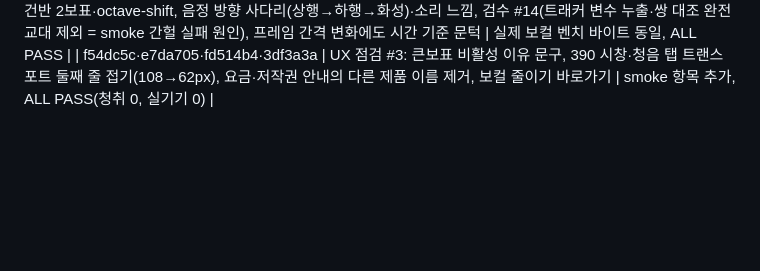
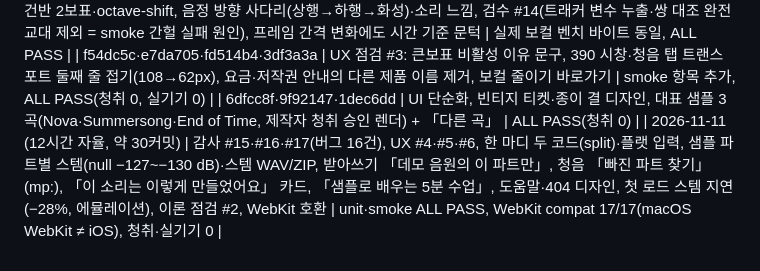
Before and after one commit to marty0215/cover-practice-room, a Markdown page: PLAN_ko.md, the part around the change. Rendered like a GitHub page; blank space fills up the shorter version.

Commit message:
PLAN §7: 2026-11-08 후반·11-11 행 추가
Co-Authored-By: Claude Opus 5.5 <noreply@anthropic.com>

```diff
--- a/PLAN_ko.md
+++ b/PLAN_ko.md
@@ -114,3 +114,5 @@
 | dda0a9e·e6bc96d·ccd2255·76ce8c4 | 셋잇단·스윙 제안(합성 홀드아웃 정밀도 1.0·재현율 0.93, 실제 22곡 오탐 0), 검수 #12·#13 수정(큰보표 16분 묶임, 한글 자판 스텝 입력, 올림 7음, 파트별 셋잇단, 두 음높이 경로 창 중심 시각, 오해 소지 지연 안내 제거), 도움말 동기 | 회귀 시험 수정 전 FAIL 확인, ALL PASS |
 | 9b015ac·82af4cb·b6c6c00·b68661b·ad43848 | YIN 조기 종료(3.5–4배, 출력 비트 동일)·부하 조절, MusicXML 건반 2보표·octave-shift, 음정 방향 사다리(상행→하행→화성)·소리 느낌, 검수 #14(트래커 변수 누출·쌍 대조 완전 교대 제외 = smoke 간헐 실패 원인), 프레임 간격 변화에도 시간 기준 문턱 | 실제 보컬 벤치 바이트 동일, ALL PASS |
 | f54dc5c·e7da705·fd514b4·3df3a3a | UX 점검 #3: 큰보표 비활성 이유 문구, 390 시창·청음 탭 트랜스포트 둘째 줄 접기(108→62px), 요금·저작권 안내의 다른 제품 이름 제거, 보컬 줄이기 바로가기 | smoke 항목 추가, ALL PASS(청취 0, 실기기 0) |
+| 6dfcc8f·9f92147·1dec6dd | UI 단순화, 빈티지 티켓·종이 결 디자인, 대표 샘플 3곡(Nova·Summersong·End of Time, 제작자 청취 승인 렌더) + 「다른 곡」 | ALL PASS(청취 0) |
+| 2026-11-11 (12시간 자율, 약 30커밋) | 감사 #15·#16·#17(버그 16건), UX #4·#5·#6, 한 마디 두 코드(split)·플랫 입력, 샘플 파트별 스템(null −127~−130 dB)·스템 WAV/ZIP, 받아쓰기 「데모 음원의 이 파트만」, 청음 「빠진 파트 찾기」(mp:), 「이 소리는 이렇게 만들었어요」 카드, 「샘플로 배우는 5분 수업」, 도움말·404 디자인, 첫 로드 스템 지연(−28%, 에뮬레이션), 이론 점검 #2, WebKit 호환 | unit·smoke ALL PASS, WebKit compat 17/17(macOS WebKit ≠ iOS), 청취·실기기 0 |
```
